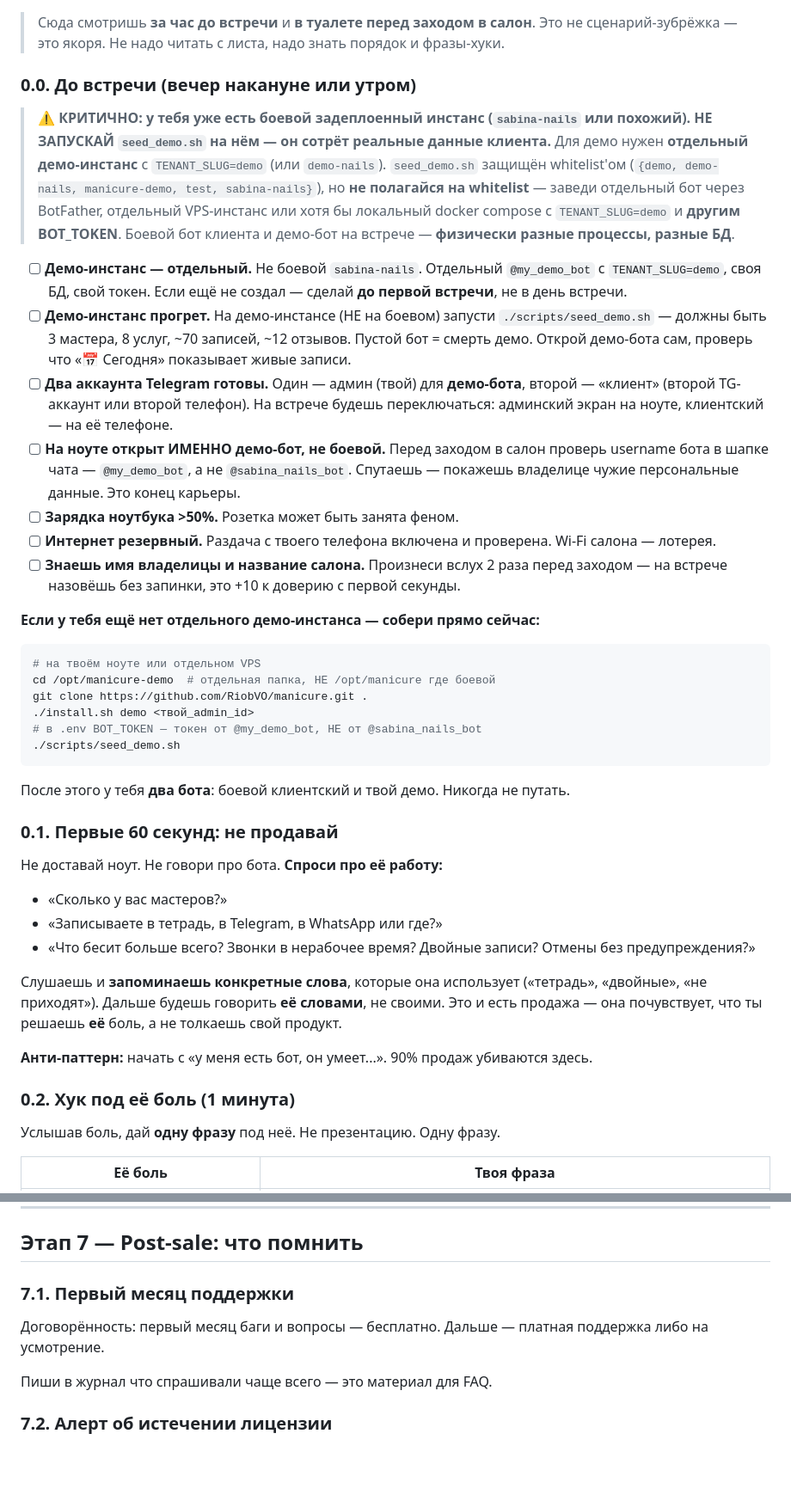
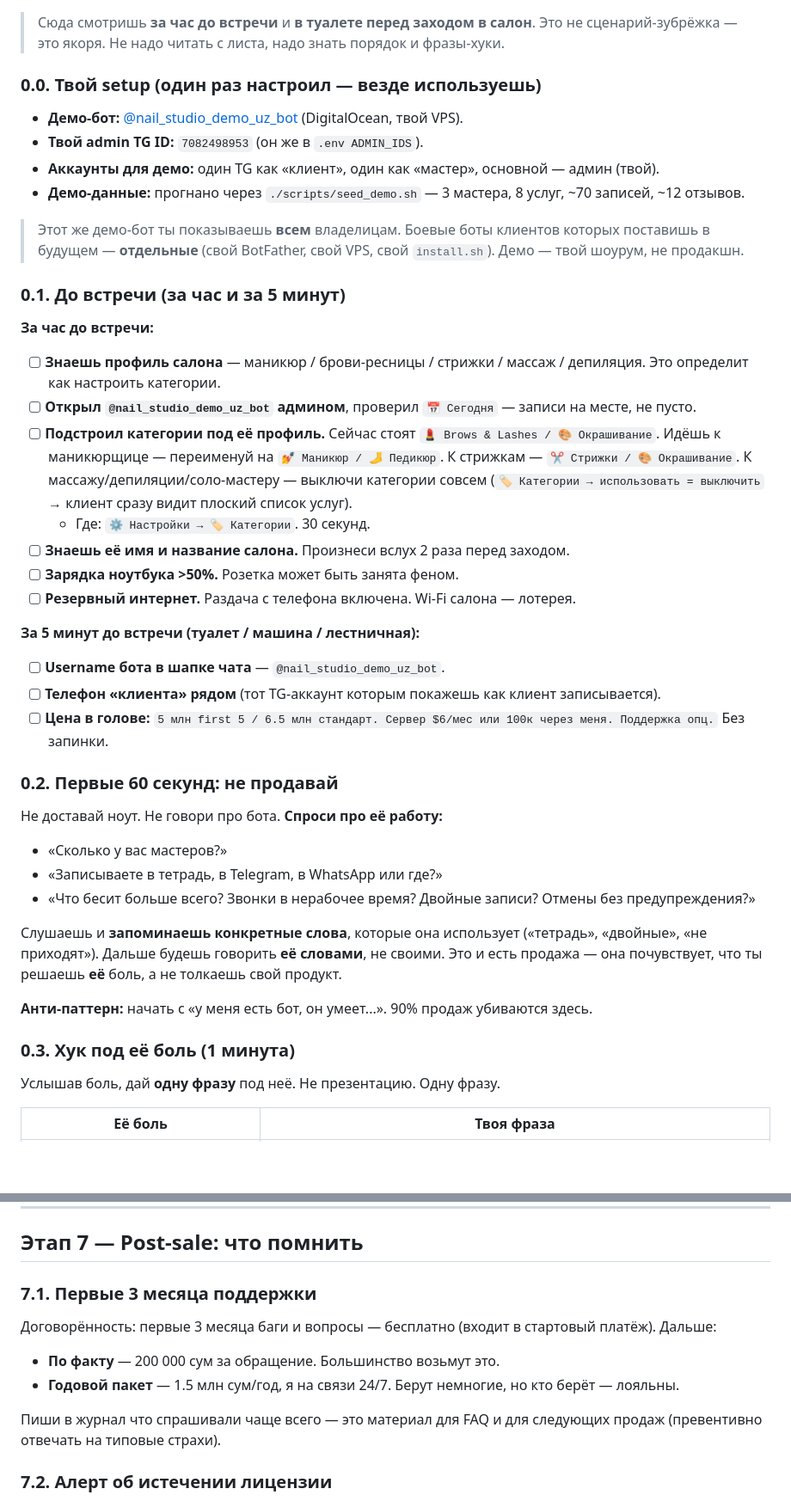
Before and after one commit to RiobVO/manicure, a Markdown page: docs/SALE_PLAYBOOK.md, 2 parts joined by grey strips. Shown at 86% size. Rendered like a GitHub page; blank space fills up the shorter version.

````diff
--- a/docs/SALE_PLAYBOOK.md
+++ b/docs/SALE_PLAYBOOK.md
@@ -13,38 +13,34 @@
 > Сюда смотришь **за час до встречи** и **в туалете перед заходом в салон**.
 > Это не сценарий-зубрёжка — это якоря. Не надо читать с листа, надо знать порядок и фразы-хуки.
 
-### 0.0. До встречи (вечер накануне или утром)
+### 0.0. Твой setup (один раз настроил — везде используешь)
 
-> ⚠️ **КРИТИЧНО: у тебя уже есть боевой задеплоенный инстанс (`sabina-nails` или похожий).
-> НЕ ЗАПУСКАЙ `seed_demo.sh` на нём — он сотрёт реальные данные клиента.**
-> Для демо нужен **отдельный демо-инстанс** с `TENANT_SLUG=demo` (или `demo-nails`).
-> `seed_demo.sh` защищён whitelist'ом (`{demo, demo-nails, manicure-demo, test, sabina-nails}`),
-> но **не полагайся на whitelist** — заведи отдельный бот через BotFather, отдельный VPS-инстанс
-> или хотя бы локальный docker compose с `TENANT_SLUG=demo` и **другим BOT_TOKEN**.
-> Боевой бот клиента и демо-бот на встрече — **физически разные процессы, разные БД**.
+- **Демо-бот:** [@nail_studio_demo_uz_bot](https://t.me/nail_studio_demo_uz_bot) (DigitalOcean, твой VPS).
+- **Твой admin TG ID:** `7082498953` (он же в `.env ADMIN_IDS`).
+- **Аккаунты для демо:** один TG как «клиент», один как «мастер», основной — админ (твой).
+- **Демо-данные:** прогнано через `./scripts/seed_demo.sh` — 3 мастера, 8 услуг, ~70 записей, ~12 отзывов.
 
-- [ ] **Демо-инстанс — отдельный.** Не боевой `sabina-nails`. Отдельный `@my_demo_bot` с `TENANT_SLUG=demo`, своя БД, свой токен. Если ещё не создал — сделай **до первой встречи**, не в день встречи.
-- [ ] **Демо-инстанс прогрет.** На демо-инстансе (НЕ на боевом) запусти `./scripts/seed_demo.sh` — должны быть 3 мастера, 8 услуг, ~70 записей, ~12 отзывов. Пустой бот = смерть демо. Открой демо-бота сам, проверь что «📅 Сегодня» показывает живые записи.
-- [ ] **Два аккаунта Telegram готовы.** Один — админ (твой) для **демо-бота**, второй — «клиент» (второй TG-аккаунт или второй телефон). На встрече будешь переключаться: админский экран на ноуте, клиентский — на её телефоне.
-- [ ] **На ноуте открыт ИМЕННО демо-бот, не боевой.** Перед заходом в салон проверь username бота в шапке чата — `@my_demo_bot`, а не `@sabina_nails_bot`. Спутаешь — покажешь владелице чужие персональные данные. Это конец карьеры.
+> Этот же демо-бот ты показываешь **всем** владелицам. Боевые боты клиентов которых поставишь в будущем — **отдельные** (свой BotFather, свой VPS, свой `install.sh`). Демо — твой шоурум, не продакшн.
+
+### 0.1. До встречи (за час и за 5 минут)
+
+**За час до встречи:**
+
+- [ ] **Знаешь профиль салона** — маникюр / брови-ресницы / стрижки / массаж / депиляция. Это определит как настроить категории.
+- [ ] **Открыл `@nail_studio_demo_uz_bot` админом**, проверил `📅 Сегодня` — записи на месте, не пусто.
+- [ ] **Подстроил категории под её профиль.** Сейчас стоят `💄 Brows & Lashes / 🎨 Окрашивание`. Идёшь к маникюрщице — переименуй на `💅 Маникюр / 🦶 Педикюр`. К стрижкам — `✂️ Стрижки / 🎨 Окрашивание`. К массажу/депиляции/соло-мастеру — выключи категории совсем (`🏷 Категории → использовать = выключить` → клиент сразу видит плоский список услуг).
+  - Где: `⚙️ Настройки → 🏷 Категории`. 30 секунд.
+- [ ] **Знаешь её имя и название салона.** Произнеси вслух 2 раза перед заходом.
 - [ ] **Зарядка ноутбука >50%.** Розетка может быть занята феном.
-- [ ] **Интернет резервный.** Раздача с твоего телефона включена и проверена. Wi-Fi салона — лотерея.
-- [ ] **Знаешь имя владелицы и название салона.** Произнеси вслух 2 раза перед заходом — на встрече назовёшь без запинки, это +10 к доверию с первой секунды.
+- [ ] **Резервный интернет.** Раздача с телефона включена. Wi-Fi салона — лотерея.
 
-**Если у тебя ещё нет отдельного демо-инстанса — собери прямо сейчас:**
+**За 5 минут до встречи (туалет / машина / лестничная):**
 
-```bash
-# на твоём ноуте или отдельном VPS
-cd /opt/manicure-demo  # отдельная папка, НЕ /opt/manicure где боевой
-git clone https://github.com/RiobVO/manicure.git .
-./install.sh demo <твой_admin_id>
-# в .env BOT_TOKEN — токен от @my_demo_bot, НЕ от @sabina_nails_bot
-./scripts/seed_demo.sh
-```
+- [ ] **Username бота в шапке чата** — `@nail_studio_demo_uz_bot`.
+- [ ] **Телефон «клиента» рядом** (тот TG-аккаунт которым покажешь как клиент записывается).
+- [ ] **Цена в голове:** `5 млн first 5 / 6.5 млн стандарт. Сервер $6/мес или 100к через меня. Поддержка опц.` Без запинки.
 
-После этого у тебя **два бота**: боевой клиентский и твой демо. Никогда не путать.
-
-### 0.1. Первые 60 секунд: не продавай
+### 0.2. Первые 60 секунд: не продавай
 
 Не доставай ноут. Не говори про бота. **Спроси про её работу:**
 
@@ -56,7 +52,7 @@ git clone https://github.com/RiobVO/manicure.git .
 
 **Анти-паттерн:** начать с «у меня есть бот, он умеет...». 90% продаж убиваются здесь.
 
-### 0.2. Хук под её боль (1 минута)
+### 0.3. Хук под её боль (1 минута)
 
 Услышав боль, дай **одну фразу** под неё. Не презентацию. Одну фразу.
 
@@ -364,11 +394,13 @@ docker compose logs bot --tail 30
 
 ## Этап 7 — Post-sale: что помнить
 
-### 7.1. Первый месяц поддержки
+### 7.1. Первые 3 месяца поддержки
 
-Договорённость: первый месяц баги и вопросы — бесплатно. Дальше — платная поддержка либо на усмотрение.
+Договорённость: первые 3 месяца баги и вопросы — бесплатно (входит в стартовый платёж). Дальше:
+- **По факту** — 200 000 сум за обращение. Большинство возьмут это.
+- **Годовой пакет** — 1.5 млн сум/год, я на связи 24/7. Берут немногие, но кто берёт — лояльны.
 
-Пиши в журнал что спрашивали чаще всего — это материал для FAQ.
+Пиши в журнал что спрашивали чаще всего — это материал для FAQ и для следующих продаж (превентивно отвечать на типовые страхи).
 
 ### 7.2. Алерт об истечении лицензии
 
````
Also changed, not shown: other parts of docs/SALE_PLAYBOOK.md (+62 -26 lines).
